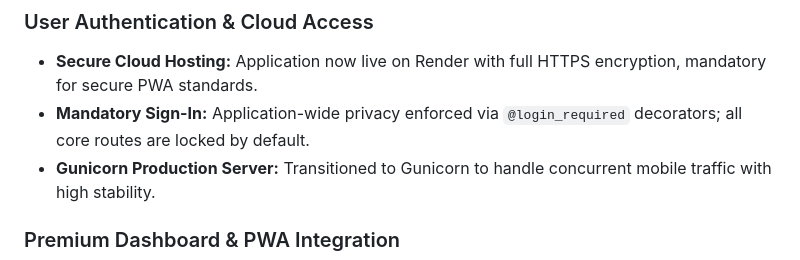
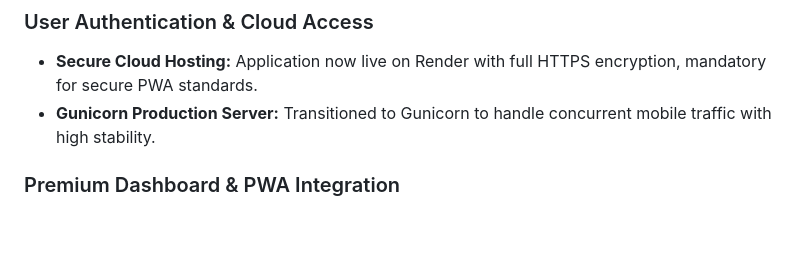
Before and after one commit to RBourkeUCC/ThinkTradie, a Markdown page: README.md, the part around the change. GitHub-like rendering; blank space fills up the shorter version.

Commit message:
Revise features for user authentication and cloud access
Updated features section to reflect recent advancements in user authentication and cloud access.

```diff
--- a/README.md
+++ b/README.md
@@ -14,7 +14,6 @@
 
 ### User Authentication & Cloud Access
 * **Secure Cloud Hosting:** Application now live on Render with full HTTPS encryption, mandatory for secure PWA standards.
-* **Mandatory Sign-In:** Application-wide privacy enforced via `@login_required` decorators; all core routes are locked by default.
 * **Gunicorn Production Server:** Transitioned to Gunicorn to handle concurrent mobile traffic with high stability.
 
 ### Premium Dashboard & PWA Integration
```
